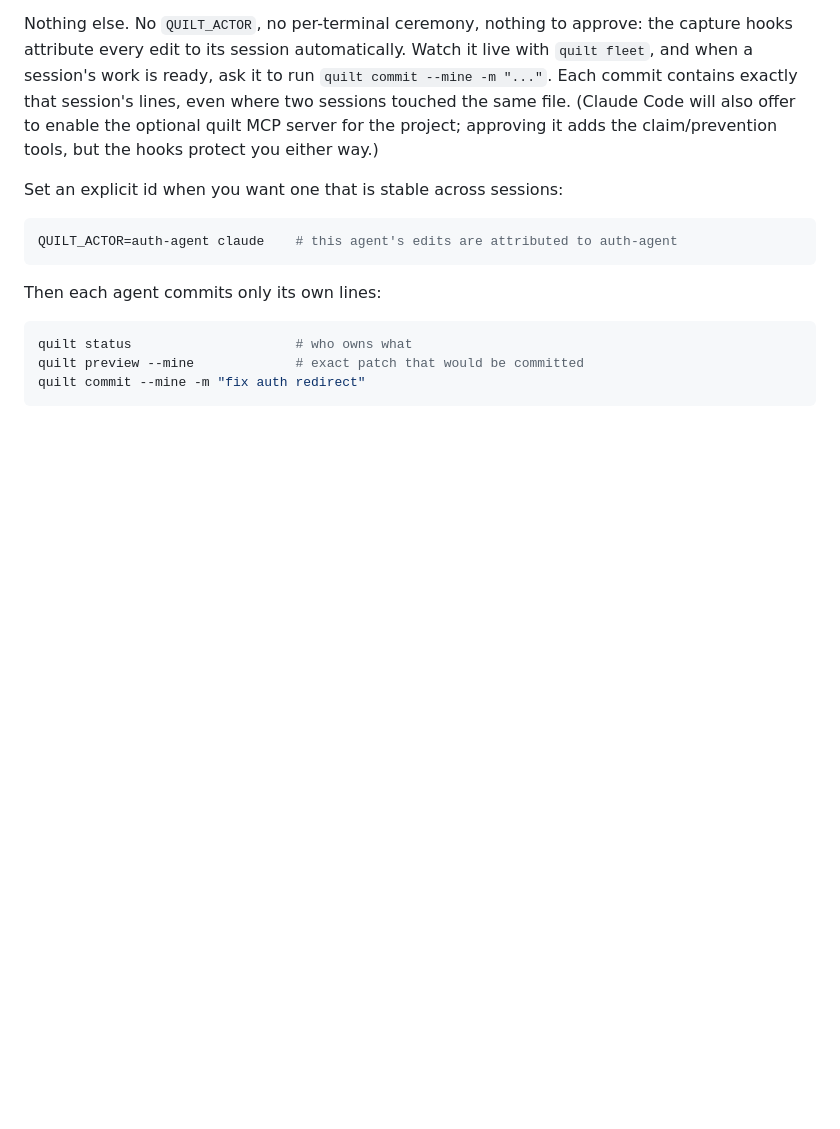
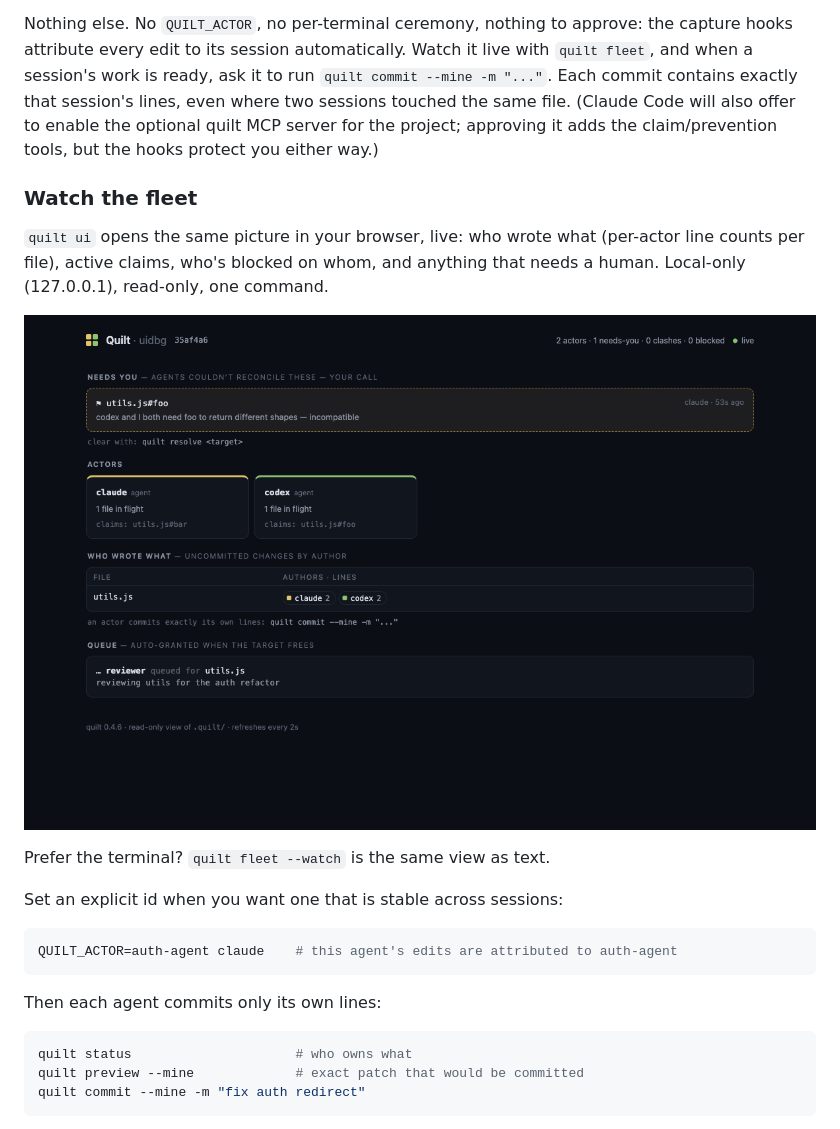
Before and after one commit to wkoverfield/quilt, a Markdown page: README.md, the part around the change. GitHub-like rendering; pictures changed too: examples/ui.png (added); blank space fills up the shorter version.

````diff
--- a/README.md
+++ b/README.md
@@ -126,6 +126,16 @@ lines, even where two sessions touched the same file. (Claude Code will also
 offer to enable the optional quilt MCP server for the project; approving it
 adds the claim/prevention tools, but the hooks protect you either way.)
 
+### Watch the fleet
+
+`quilt ui` opens the same picture in your browser, live: who wrote what
+(per-actor line counts per file), active claims, who's blocked on whom, and
+anything that needs a human. Local-only (127.0.0.1), read-only, one command.
+
+![The quilt ui dashboard: an escalated collision at the top under "Needs you", actor cards with their claims, a who-wrote-what table with per-actor line counts, and blocked/queued actors.](examples/ui.png)
+
+Prefer the terminal? `quilt fleet --watch` is the same view as text.
+
 Set an explicit id when you want one that is stable across sessions:
 
 ```bash
````
Also changed, not shown: CHANGELOG.md (+13 -0 lines), docs/reference.md (+2 -1 lines), 5 other files.
